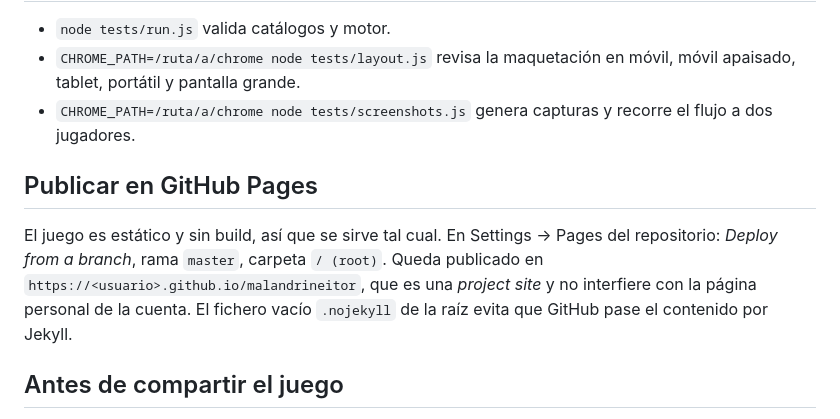
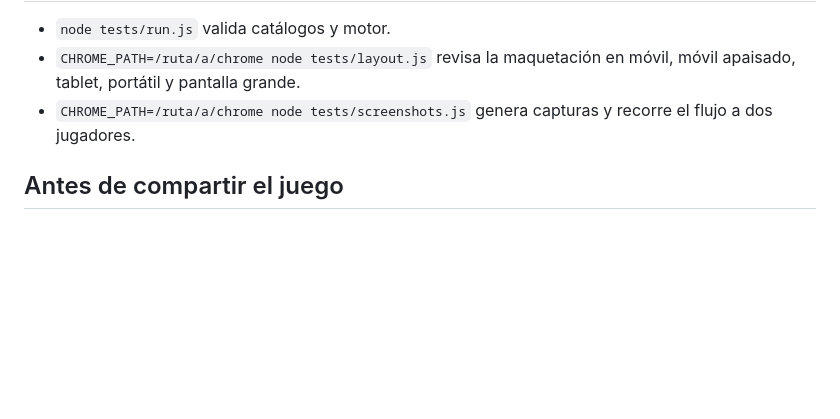
Before and after one commit to Cainuriel/malandrineitor, a Markdown page: README.md, the part around the change. Drawn GitHub-style; blank space fills up the shorter version.

```diff
--- a/README.md
+++ b/README.md
@@ -36,10 +36,6 @@ Todo está en `data/`: `cards.js` (cartas), `skills.js` (habilidades), `techs.js
 - `CHROME_PATH=/ruta/a/chrome node tests/layout.js` revisa la maquetación en móvil, móvil apaisado, tablet, portátil y pantalla grande.
 - `CHROME_PATH=/ruta/a/chrome node tests/screenshots.js` genera capturas y recorre el flujo a dos jugadores.
 
-## Publicar en GitHub Pages
-
-El juego es estático y sin build, así que se sirve tal cual. En Settings → Pages del repositorio: *Deploy from a branch*, rama `master`, carpeta `/ (root)`. Queda publicado en `https://<usuario>.github.io/malandrineitor`, que es una *project site* y no interfiere con la página personal de la cuenta. El fichero vacío `.nojekyll` de la raíz evita que GitHub pase el contenido por Jekyll.
-
 ## Antes de compartir el juego
 
 En `data/config.js`, poner `demo.revealAllButton` a `false`: es el botón "Descubrir toda la colección" del álbum, pensado solo para enseñar el juego sin tener que jugar la campaña entera.
```
